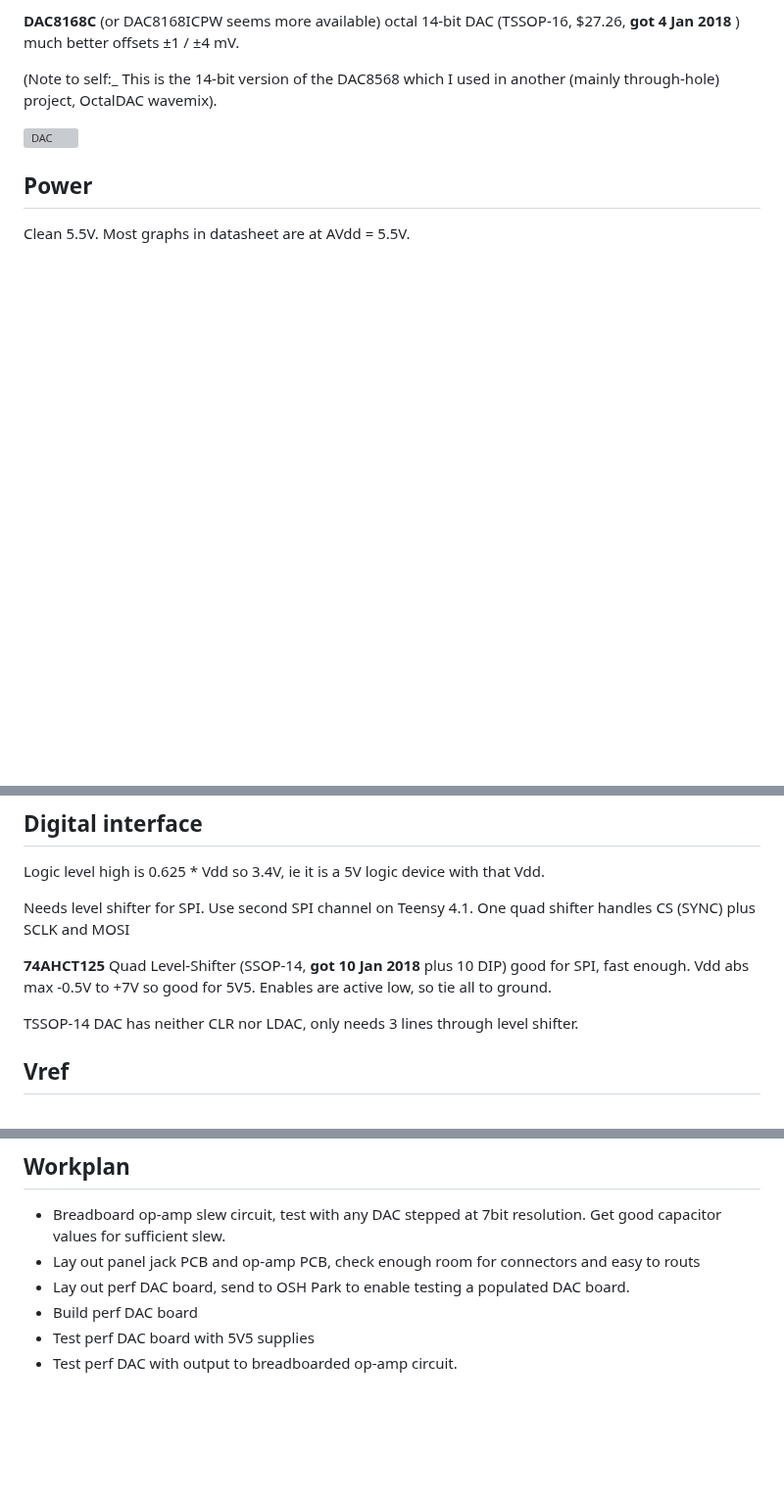
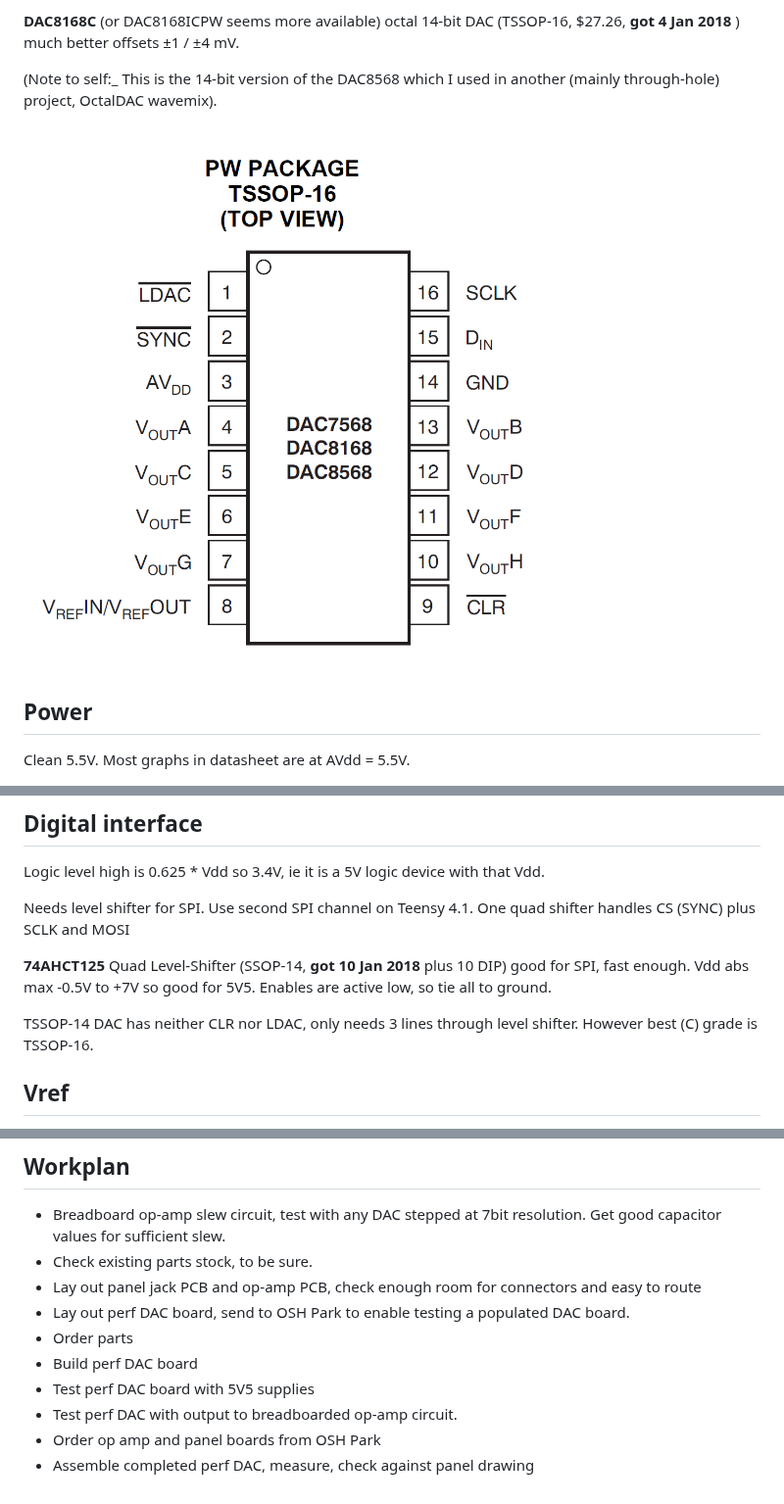
Before and after one commit to svgeesus/EuroMPE, a Markdown page: Duophonic/performance-dac.md, 3 parts joined by grey strips. Shown at 98% size. Drawn GitHub-style; pictures changed too: Duophonic/img/DAC8168-16-pinout.png (added); blank space fills up the shorter version; grey boxes are pictures that could not be loaded.

Commit message:
TSSOP-16

```diff
--- a/Duophonic/performance-dac.md
+++ b/Duophonic/performance-dac.md
@@ -18,7 +18,7 @@ Vref seems to give a couple of mV error in output wrt temperature. Fig.54 shows
 
 (Note to self:_ This is the 14-bit version of the DAC8568 which I used in another  (mainly through-hole) project, OctalDAC wavemix).
 
-![DAC](./img/DAC8168-14-pinout.png)
+![DAC](./img/DAC8168-16-pinout.png)
 
 ## Power
 
@@ -33,7 +33,7 @@ Needs level shifter for SPI. Use second SPI channel on Teensy 4.1. One quad shif
 **74AHCT125** Quad Level-Shifter (SSOP-14, **got 10 Jan 2018** plus 10 DIP)  good for SPI, fast enough.
 Vdd abs max -0.5V to +7V so good for 5V5. Enables are active low, so tie all to ground.
 
-TSSOP-14 DAC has neither CLR nor LDAC, only needs 3 lines through level shifter.
+TSSOP-14 DAC has neither CLR nor LDAC, only needs 3 lines through level shifter. However best (C) grade is TSSOP-16.
 
 
 ## Vref
@@ -138,8 +138,12 @@ See [32bit SPI to DAC8168](https://forum.pjrc.com/threads/72317-Dac8568-gt-dac81
 ## Workplan
 
 - Breadboard op-amp slew circuit, test with any DAC stepped at 7bit resolution. Get good capacitor values for sufficient slew.
-- Lay out panel jack PCB and op-amp PCB, check enough room for connectors and easy to routs
+- Check existing parts stock, to be sure.
+- Lay out panel jack PCB and op-amp PCB, check enough room for connectors and easy to route
 - Lay out perf DAC board, send to OSH Park to enable testing a populated DAC board.
+- Order parts
 - Build perf DAC board
 - Test perf DAC board with 5V5 supplies
 - Test perf DAC with output to breadboarded op-amp circuit.
+- Order op amp and panel boards from OSH Park
+- Assemble completed perf DAC, measure, check against panel drawing
```
Also changed, not shown: Duophonic/voltage-ref-MAX6226.md (+2 -1 lines).
